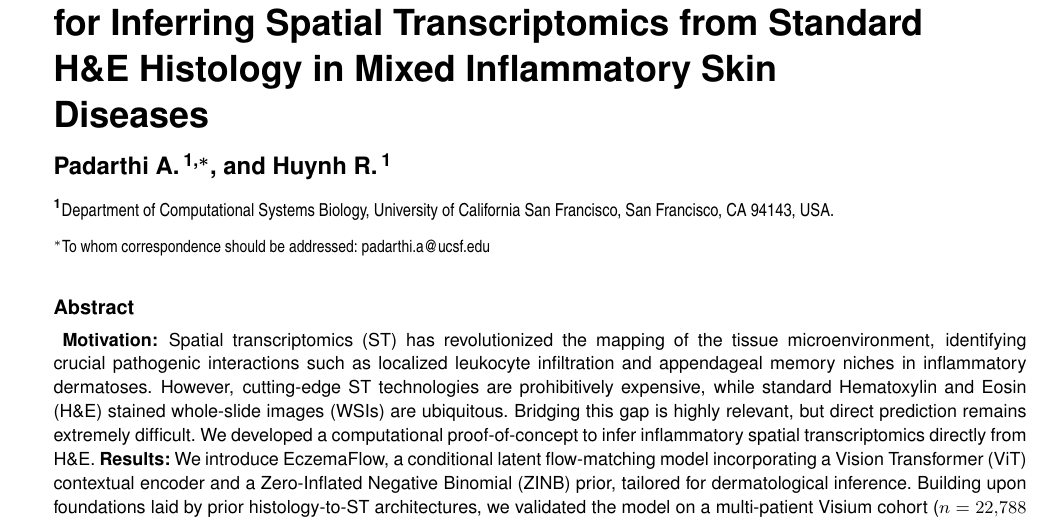
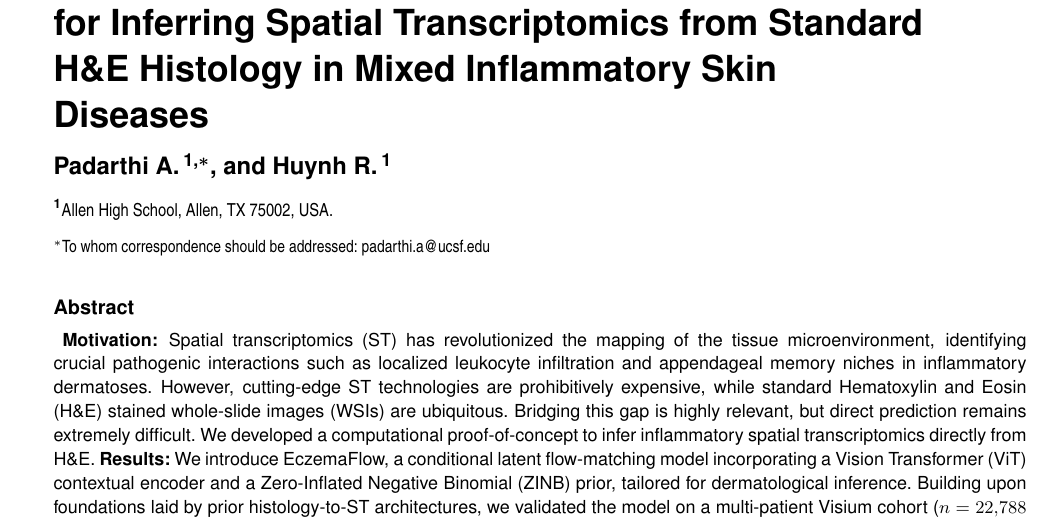
Before and after one commit to The-MathKing/EczemaFlow, a LaTeX paper (paper/main.tex): part of page 1 of 7, cut so that both start at the same text. Compiled offline with pdfLaTeX.

Commit message:
Correct institutional affiliation to Allen High School

```diff
--- a/paper/main.tex
+++ b/paper/main.tex
@@ -30,7 +30,7 @@
 
 \title[EczemaFlow]{EczemaFlow: A Generative Flow-Matching Model for Inferring Spatial Transcriptomics from Standard H\&E Histology in Mixed Inflammatory Skin Diseases}
 \author[Padarthi \textit{et~al.}]{Padarthi A.\,$^{\text{\sfb 1,}*}$, and Huynh R.\,$^{\text{\sfb 1}}$}
-\address{$^{\text{\sfb 1}}$Department of Computational Systems Biology, University of California San Francisco, San Francisco, CA 94143, USA.}
+\address{$^{\text{\sfb 1}}$Allen High School, Allen, TX 75002, USA.}
 \corresp{$^\ast$To whom correspondence should be addressed: padarthi.a@ucsf.edu}
 
 \abstract{\
```
